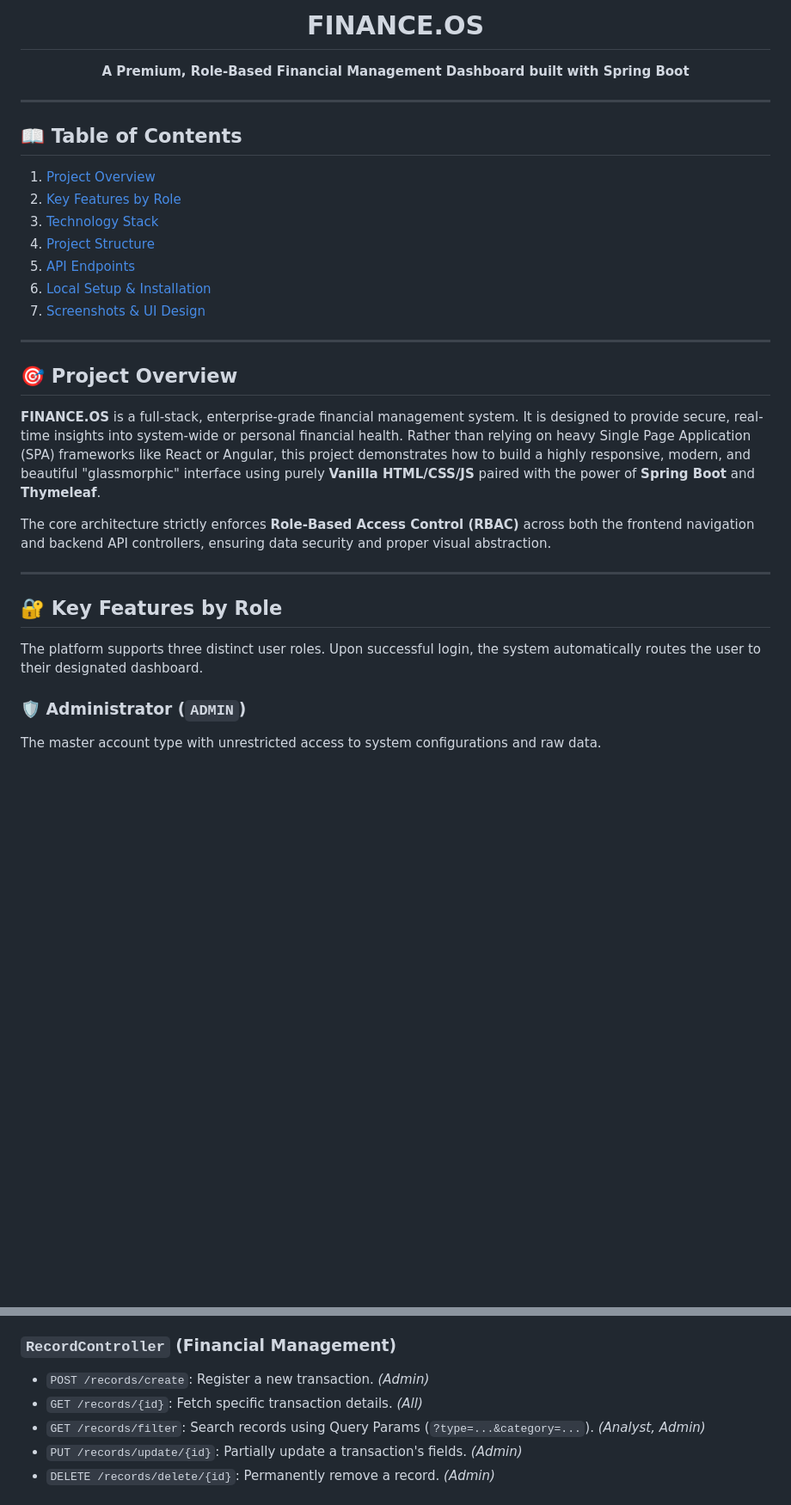
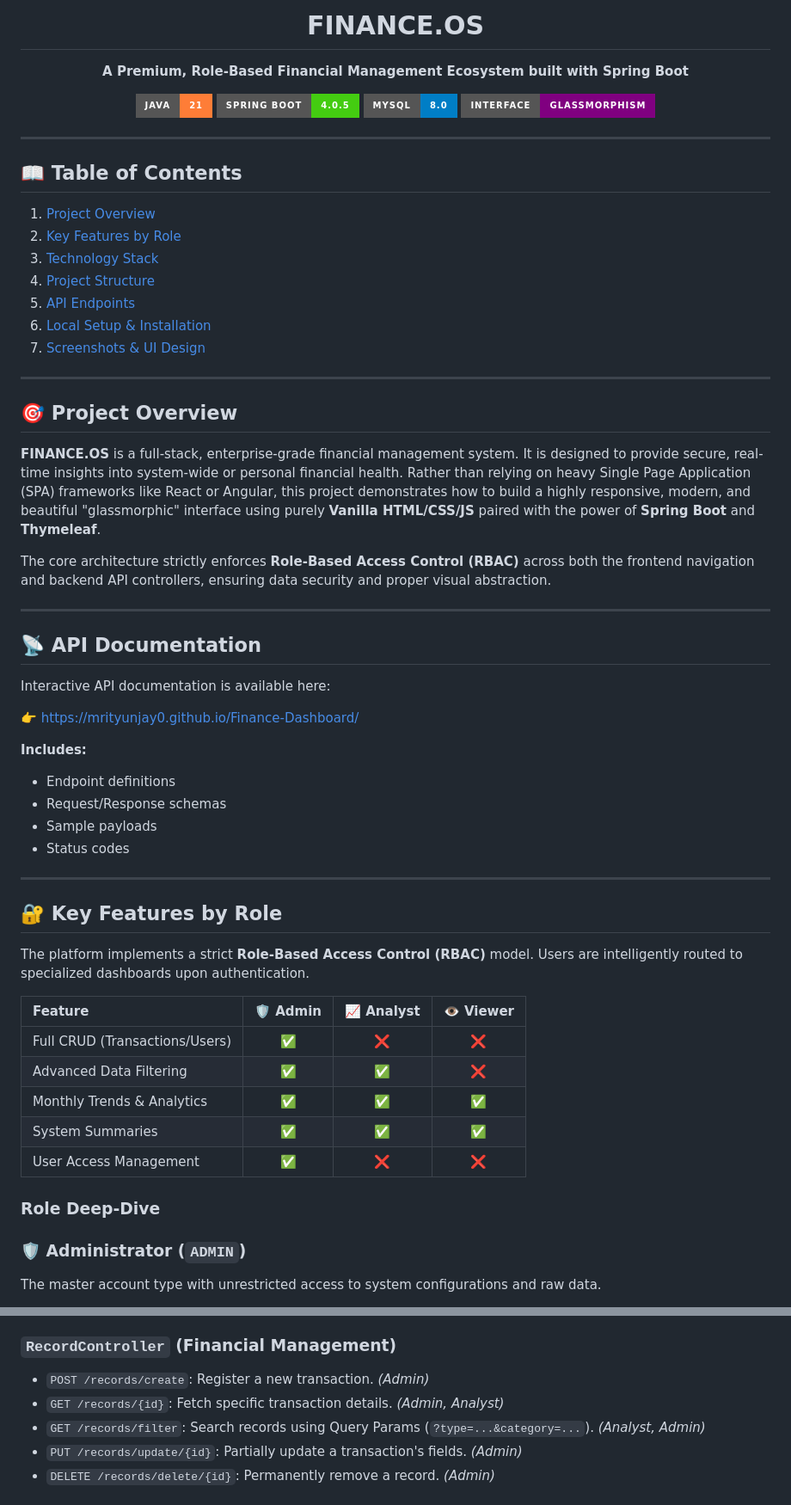
Before and after one commit to mrityunjay0/Finance-Dashboard, a Markdown page: README.md, 2 parts joined by grey strips. Shown at 86% size. GitHub-like rendering; badges without logos; blank space fills up the shorter version.

```diff
--- a/README.md
+++ b/README.md
@@ -1,7 +1,14 @@
-<h1 align="center">FINANCE.OS</h1>
+<h1 align="center"> FINANCE.OS </h1>
 
 <p align="center">
-  <strong>A Premium, Role-Based Financial Management Dashboard built with Spring Boot</strong>
+  <strong>A Premium, Role-Based Financial Management Ecosystem built with Spring Boot</strong>
+</p>
+
+<p align="center">
+  <img src="https://img.shields.io/badge/Java-21-orange?style=for-the-badge&logo=openjdk" alt="Java">
+  <img src="https://img.shields.io/badge/Spring_Boot-4.0.5-brightgreen?style=for-the-badge&logo=springboot" alt="Spring Boot">
+  <img src="https://img.shields.io/badge/MySQL-8.0-blue?style=for-the-badge&logo=mysql" alt="MySQL">
+  <img src="https://img.shields.io/badge/Interface-Glassmorphism-purple?style=for-the-badge" alt="UI Style">
 </p>
 
 ---
@@ -16,7 +23,6 @@
 7. [Screenshots & UI Design](#-screenshots--ui-design)
 
 ---
-
 ## 🎯 Project Overview
 
 **FINANCE.OS** is a full-stack, enterprise-grade financial management system. It is designed to provide secure, real-time insights into system-wide or personal financial health. Rather than relying on heavy Single Page Application (SPA) frameworks like React or Angular, this project demonstrates how to build a highly responsive, modern, and beautiful "glassmorphic" interface using purely **Vanilla HTML/CSS/JS** paired with the power of **Spring Boot** and **Thymeleaf**.
@@ -24,10 +30,33 @@
 The core architecture strictly enforces **Role-Based Access Control (RBAC)** across both the frontend navigation and backend API controllers, ensuring data security and proper visual abstraction.
 
 ---
+## 📡 API Documentation
+
+Interactive API documentation is available here:
+
+👉 https://mrityunjay0.github.io/Finance-Dashboard/
+
+**Includes:**
+- Endpoint definitions
+- Request/Response schemas
+- Sample payloads
+- Status codes
+
+---
 
 ## 🔐 Key Features by Role
 
-The platform supports three distinct user roles. Upon successful login, the system automatically routes the user to their designated dashboard.
+The platform implements a strict **Role-Based Access Control (RBAC)** model. Users are intelligently routed to specialized dashboards upon authentication.
+
+| Feature | 🛡️ Admin | 📈 Analyst | 👁️ Viewer |
+| :--- | :---: | :---: | :---: |
+| Full CRUD (Transactions/Users) | ✅ | ❌ | ❌ |
+| Advanced Data Filtering | ✅ | ✅ | ❌ |
+| Monthly Trends & Analytics | ✅ | ✅ | ✅ |
+| System Summaries | ✅ | ✅ | ✅ |
+| User Access Management | ✅ | ❌ | ❌ |
+
+### Role Deep-Dive
 
 ### 🛡️ Administrator (`ADMIN`)
 The master account type with unrestricted access to system configurations and raw data.
@@ -137,7 +166,7 @@ The system relies strongly on a REST approach for asynchronous UI updates. Note:
 
 ### `RecordController` (Financial Management)
 - `POST /records/create`: Register a new transaction. *(Admin)*
-- `GET /records/{id}`: Fetch specific transaction details. *(All)*
+- `GET /records/{id}`: Fetch specific transaction details. *(Admin, Analyst)*
 - `GET /records/filter`: Search records using Query Params (`?type=...&category=...`). *(Analyst, Admin)*
 - `PUT /records/update/{id}`: Partially update a transaction's fields. *(Admin)*
 - `DELETE /records/delete/{id}`: Permanently remove a record. *(Admin)*
```
